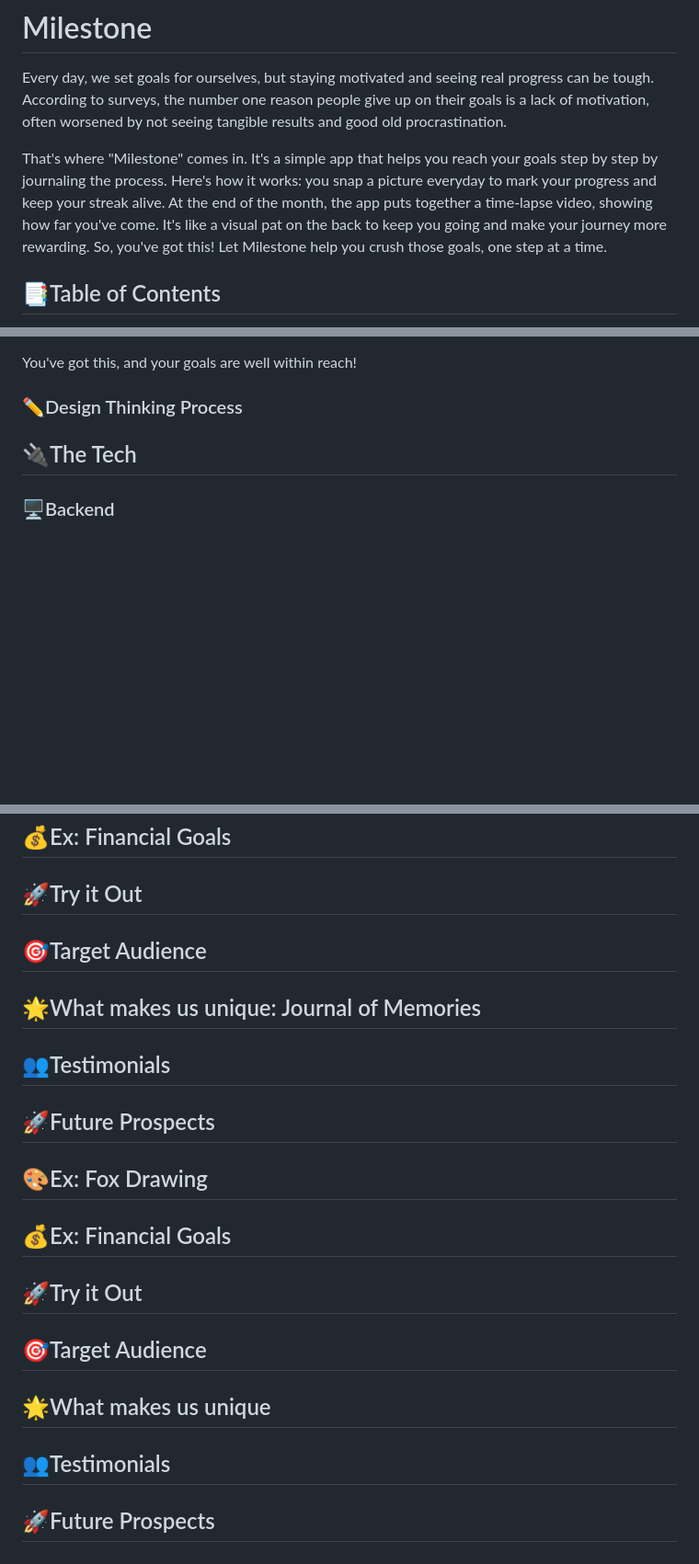
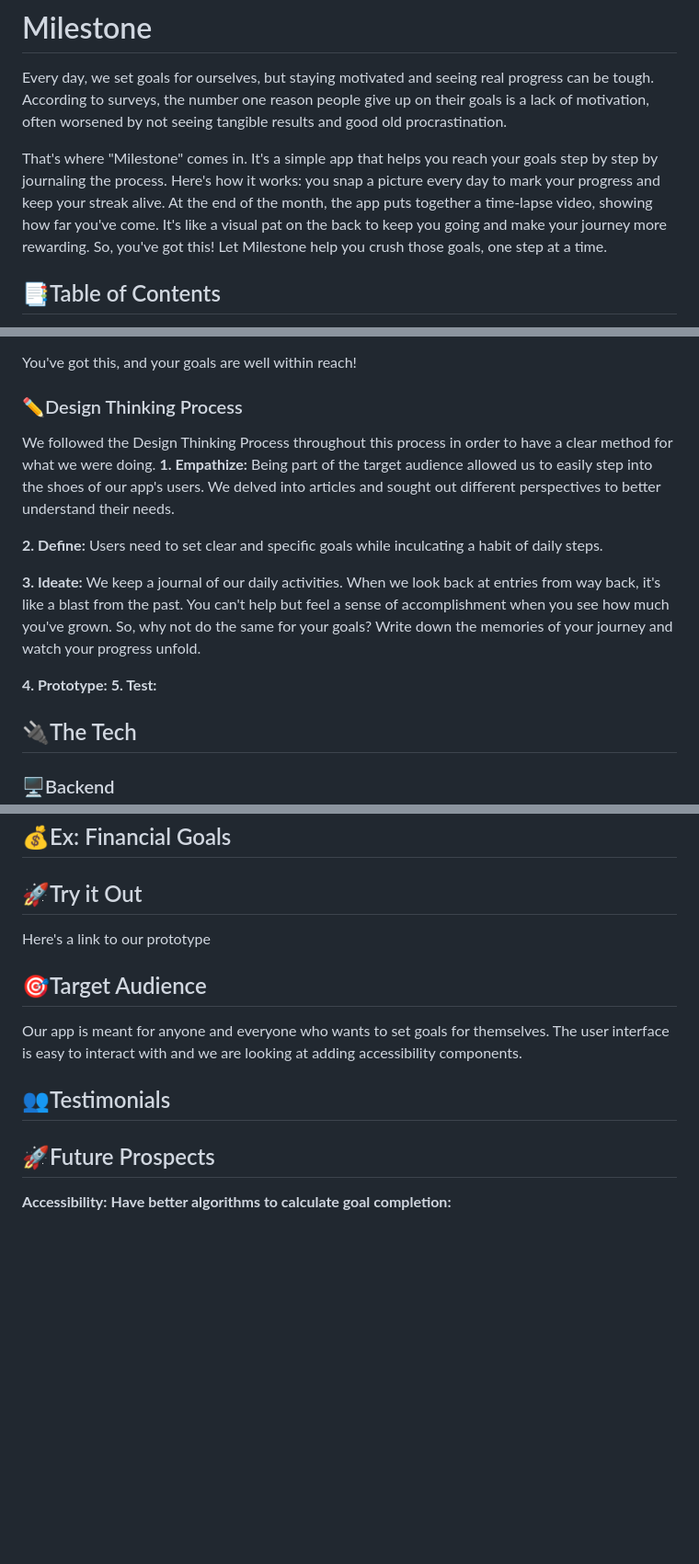
Before and after one commit to rolandsaav/Milestone, a Markdown page: README.md, 3 parts joined by grey strips. Shown: that part at 92% size. Drawn GitHub-style; blank space fills up the shorter version.

```diff
--- a/README.md
+++ b/README.md
@@ -2,7 +2,7 @@
 
 Every day, we set goals for ourselves, but staying motivated and seeing real progress can be tough. According to surveys, the number one reason people give up on their goals is a lack of motivation, often worsened by not seeing tangible results and good old procrastination.
 
-That's where "Milestone" comes in. It's a simple app that helps you reach your goals step by step by journaling the process. Here's how it works: you snap a picture everyday to mark your progress and keep your streak alive. At the end of the month, the app puts together a time-lapse video, showing how far you've come. It's like a visual pat on the back to keep you going and make your journey more rewarding. So, you've got this! Let Milestone help you crush those goals, one step at a time.
+That's where "Milestone" comes in. It's a simple app that helps you reach your goals step by step by journaling the process. Here's how it works: you snap a picture every day to mark your progress and keep your streak alive. At the end of the month, the app puts together a time-lapse video, showing how far you've come. It's like a visual pat on the back to keep you going and make your journey more rewarding. So, you've got this! Let Milestone help you crush those goals, one step at a time.
 
 
 ## 📑Table of Contents
@@ -111,6 +115,16 @@ You've got this, and your goals are well within reach!
 
 
 ### ✏️Design Thinking Process
+We followed the Design Thinking Process throughout this process in order to have a clear method for what we were doing.
+**1. Empathize:** Being part of the target audience allowed us to easily step into the shoes of our app's users. We delved into articles and sought out different perspectives to better understand their needs.
+
+**2. Define:** Users need to set clear and specific goals while inculcating a habit of daily steps.
+
+**3. Ideate:** We keep a journal of our daily activities. When we look back at entries from way back, it's like a blast from the past. You can't help but feel a sense of accomplishment when you see how much you've grown. So, why not do the same for your goals? Write down the memories of your journey and watch your progress unfold.
+
+**4. Prototype:**
+**5. Test:**
+
 
 ## 🔌The Tech
 ### 🖥️Backend
@@ -119,15 +133,12 @@ You've got this, and your goals are well within reach!
 ## 🎨Ex: Fox Drawing
 ## 💰Ex: Financial Goals
 ## 🚀Try it Out
+Here's a link to our prototype
+
 ## 🎯Target Audience
-## 🌟What makes us unique: Journal of Memories
+Our app is meant for anyone and everyone who wants to set goals for themselves. The user interface is easy to interact with and we are looking at adding accessibility components.
+
 ## 👥Testimonials
 ## 🚀Future Prospects
-
-## 🎨Ex: Fox Drawing
-## 💰Ex: Financial Goals
-## 🚀Try it Out
-## 🎯Target Audience
-## 🌟What makes us unique
-## 👥Testimonials
-## 🚀Future Prospects
+**Accessibility:**
+**Have better algorithms to calculate goal completion:**
```
Also changed, not shown: other parts of README.md (+6 -2 lines).
